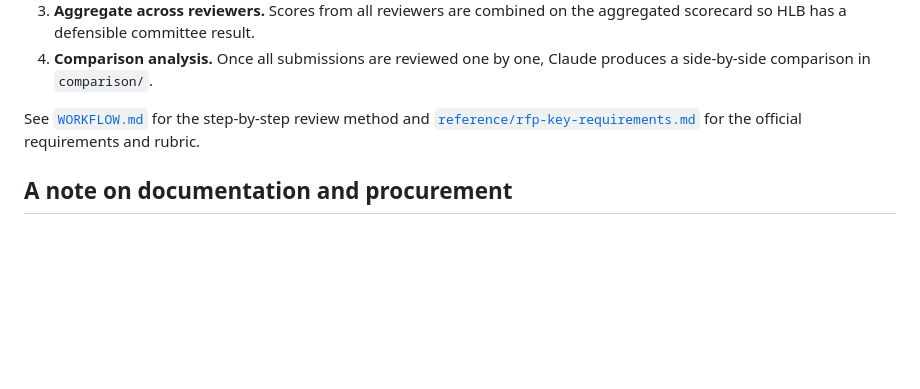
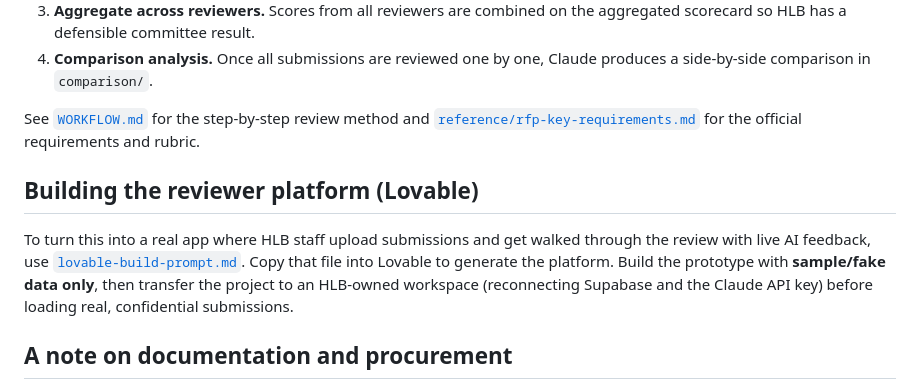
Before and after one commit to christastoneham-source/Christa-Claude-, a Markdown page: hlb-7811-harrisburg-rfp/README.md, the part around the change. Drawn GitHub-style; blank space fills up the shorter version.

Commit message:
Add Lovable build prompt for the 7811 Harrisburg RFP reviewer platform

```diff
--- a/hlb-7811-harrisburg-rfp/README.md
+++ b/hlb-7811-harrisburg-rfp/README.md
@@ -53,6 +53,15 @@ See [`WORKFLOW.md`](./WORKFLOW.md) for the step-by-step review method and
 [`reference/rfp-key-requirements.md`](./reference/rfp-key-requirements.md) for
 the official requirements and rubric.
 
+## Building the reviewer platform (Lovable)
+
+To turn this into a real app where HLB staff upload submissions and get walked
+through the review with live AI feedback, use
+[`lovable-build-prompt.md`](./lovable-build-prompt.md). Copy that file into
+Lovable to generate the platform. Build the prototype with **sample/fake data
+only**, then transfer the project to an HLB-owned workspace (reconnecting
+Supabase and the Claude API key) before loading real, confidential submissions.
+
 ## A note on documentation and procurement
 
 HLB is a public-purpose entity running a competitive solicitation. A clean,
```
Also changed, not shown: hlb-7811-harrisburg-rfp/lovable-build-prompt.md (added, +304 -0 lines).
